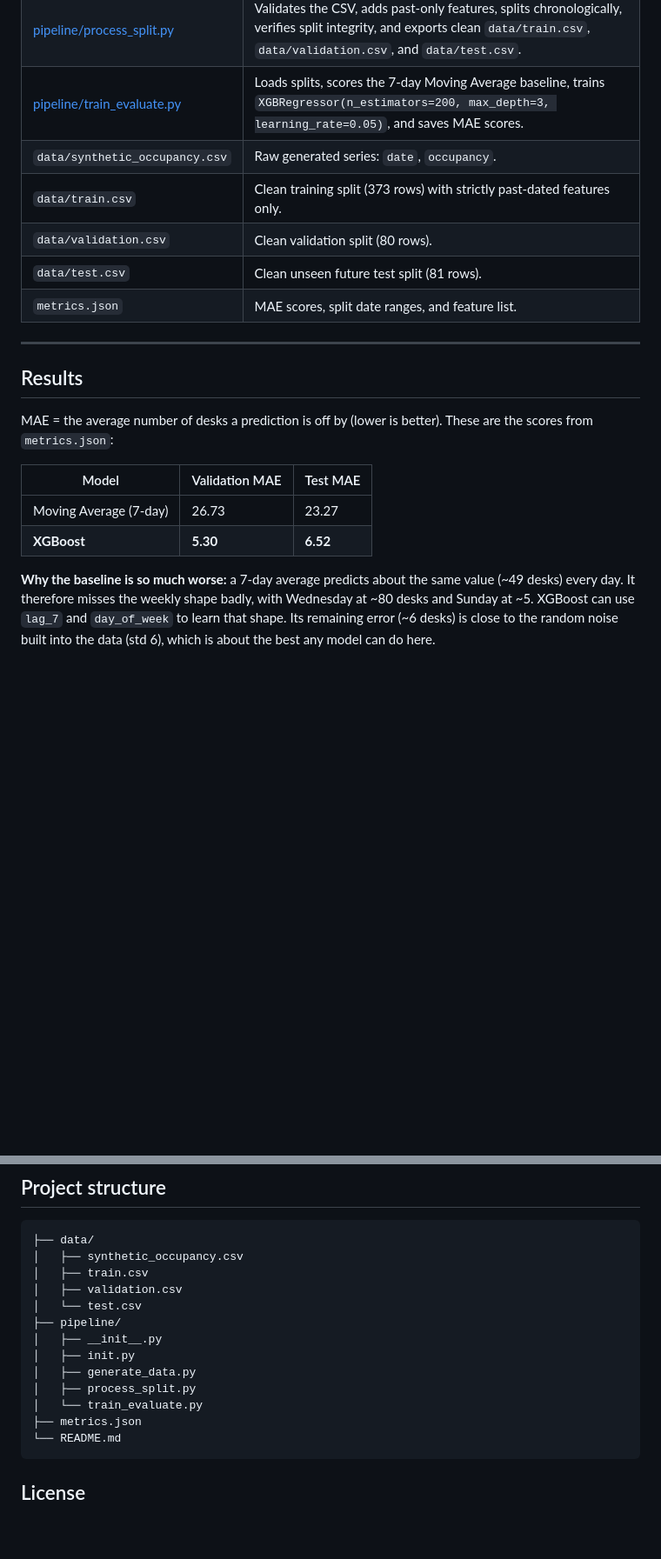
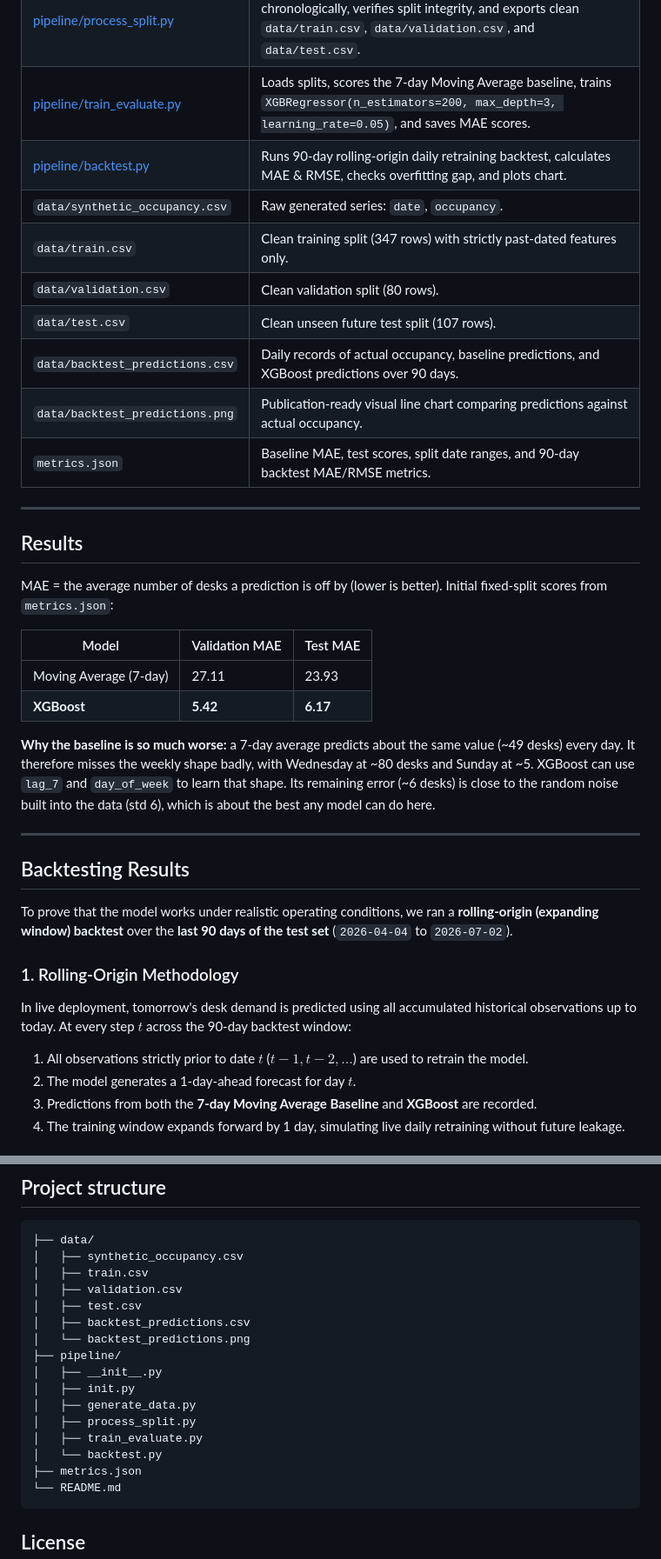
Before and after one commit to SyedBadiuzzaman/ml_pipeline, a Markdown page: README.md, 2 parts joined by grey strips. Shown at 87% size. GitHub-like rendering; blank space fills up the shorter version.

````diff
--- a/README.md
+++ b/README.md
@@ -156,21 +158,38 @@ flowchart LR
 | [pipeline/generate_data.py](pipeline/generate_data.py) | Builds the 548-day series: weekday base values (busy Tue–Thu, quiet weekends) × a gentle yearly wave + Gaussian noise (std 6), clipped to 0–100 whole desks. |
 | [pipeline/process_split.py](pipeline/process_split.py) | Validates the CSV, adds past-only features, splits chronologically, verifies split integrity, and exports clean `data/train.csv`, `data/validation.csv`, and `data/test.csv`. |
 | [pipeline/train_evaluate.py](pipeline/train_evaluate.py) | Loads splits, scores the 7-day Moving Average baseline, trains `XGBRegressor(n_estimators=200, max_depth=3, learning_rate=0.05)`, and saves MAE scores. |
+| [pipeline/backtest.py](pipeline/backtest.py) | Runs 90-day rolling-origin daily retraining backtest, calculates MAE & RMSE, checks overfitting gap, and plots chart. |
 | `data/synthetic_occupancy.csv` | Raw generated series: `date`, `occupancy`. |
-| `data/train.csv` | Clean training split (373 rows) with strictly past-dated features only. |
+| `data/train.csv` | Clean training split (347 rows) with strictly past-dated features only. |
 | `data/validation.csv` | Clean validation split (80 rows). |
-| `data/test.csv` | Clean unseen future test split (81 rows). |
-| `metrics.json` | MAE scores, split date ranges, and feature list. |
+| `data/test.csv` | Clean unseen future test split (107 rows). |
+| `data/backtest_predictions.csv` | Daily records of actual occupancy, baseline predictions, and XGBoost predictions over 90 days. |
+| `data/backtest_predictions.png` | Publication-ready visual line chart comparing predictions against actual occupancy. |
+| `metrics.json` | Baseline MAE, test scores, split date ranges, and 90-day backtest MAE/RMSE metrics. |
 
 ---
 
 ## Results
 
-MAE = the average number of desks a prediction is off by (lower is better). These are the scores from `metrics.json`:
+MAE = the average number of desks a prediction is off by (lower is better). Initial fixed-split scores from `metrics.json`:
 
 | Model | Validation MAE | Test MAE |
 | --- | --- | --- |
-| Moving Average (7-day) | 26.73 | 23.27 |
-| **XGBoost** | **5.30** | **6.52** |
+| Moving Average (7-day) | 27.11 | 23.93 |
+| **XGBoost** | **5.42** | **6.17** |
 
 **Why the baseline is so much worse:** a 7-day average predicts about the same value (~49 desks) every day. It therefore misses the weekly shape badly, with Wednesday at ~80 desks and Sunday at ~5. XGBoost can use `lag_7` and `day_of_week` to learn that shape. Its remaining error (~6 desks) is close to the random noise built into the data (std 6), which is about the best any model can do here.
+
+---
+
+## Backtesting Results
+
+To prove that the model works under realistic operating conditions, we ran a **rolling-origin (expanding window) backtest** over the **last 90 days of the test set** (`2026-04-04` to `2026-07-02`).
+
+### 1. Rolling-Origin Methodology
+In live deployment, tomorrow's desk demand is predicted using all accumulated historical observations up to today. At every step $t$ across the 90-day backtest window:
+1. All observations strictly prior to date $t$ ($t-1, t-2, \dots$) are used to retrain the model.
+2. The model generates a 1-day-ahead forecast for day $t$.
+3. Predictions from both the **7-day Moving Average Baseline** and **XGBoost** are recorded.
+4. The training window expands forward by 1 day, simulating live daily retraining without future leakage.
+
@@ -216,13 +264,16 @@ Error: Raw data not found at ...\data\synthetic_occupancy.csv. Run `python pipel
 │   ├── synthetic_occupancy.csv
 │   ├── train.csv
 │   ├── validation.csv
-│   └── test.csv
+│   ├── test.csv
+│   ├── backtest_predictions.csv
+│   └── backtest_predictions.png
 ├── pipeline/
 │   ├── __init__.py
 │   ├── init.py
 │   ├── generate_data.py
 │   ├── process_split.py
-│   └── train_evaluate.py
+│   ├── train_evaluate.py
+│   └── backtest.py
 ├── metrics.json
 └── README.md
 ```
````
Also changed, not shown: other parts of README.md (+45 -14 lines), data/backtest_predictions.png (added), 8 other files.
